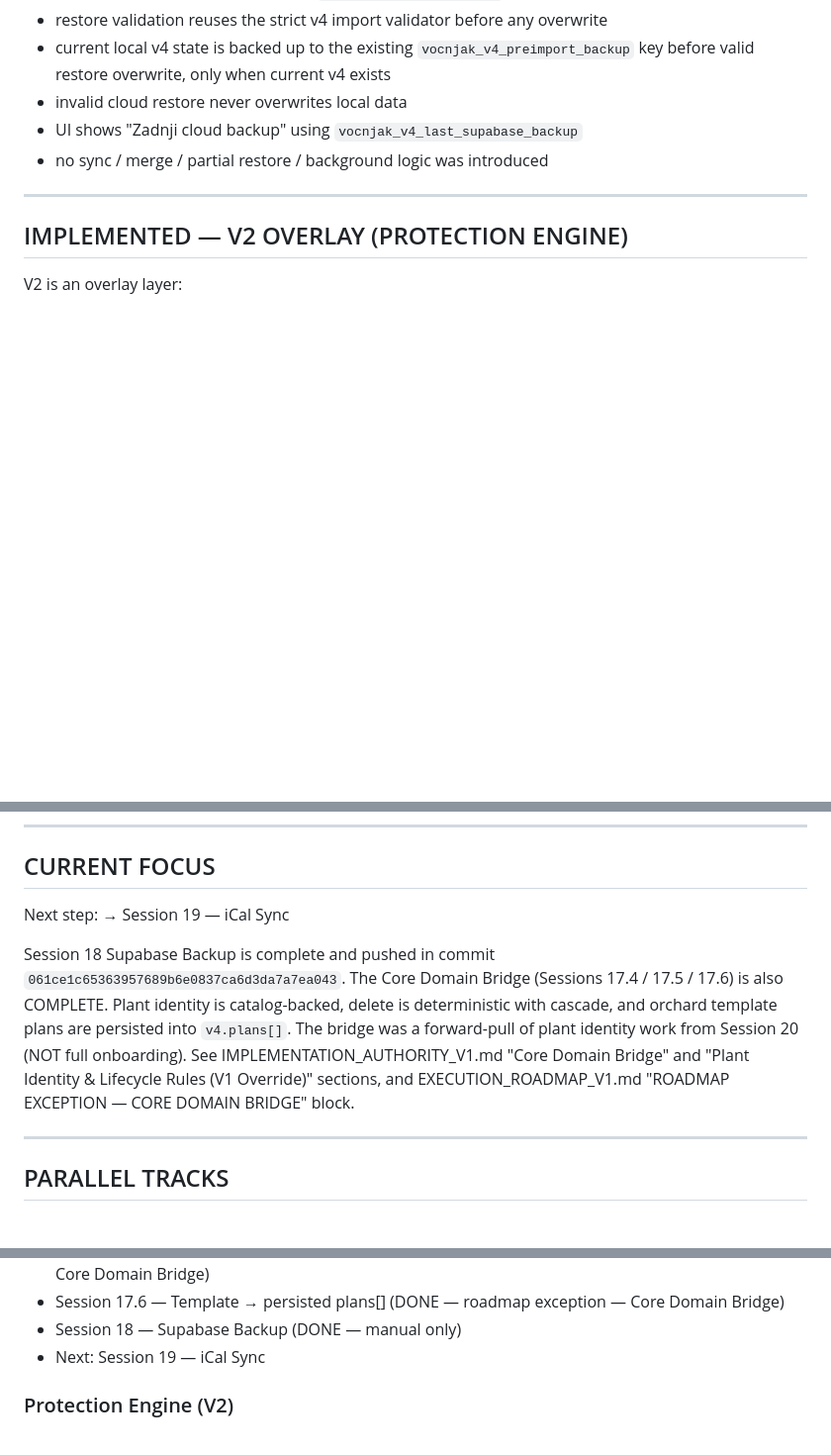
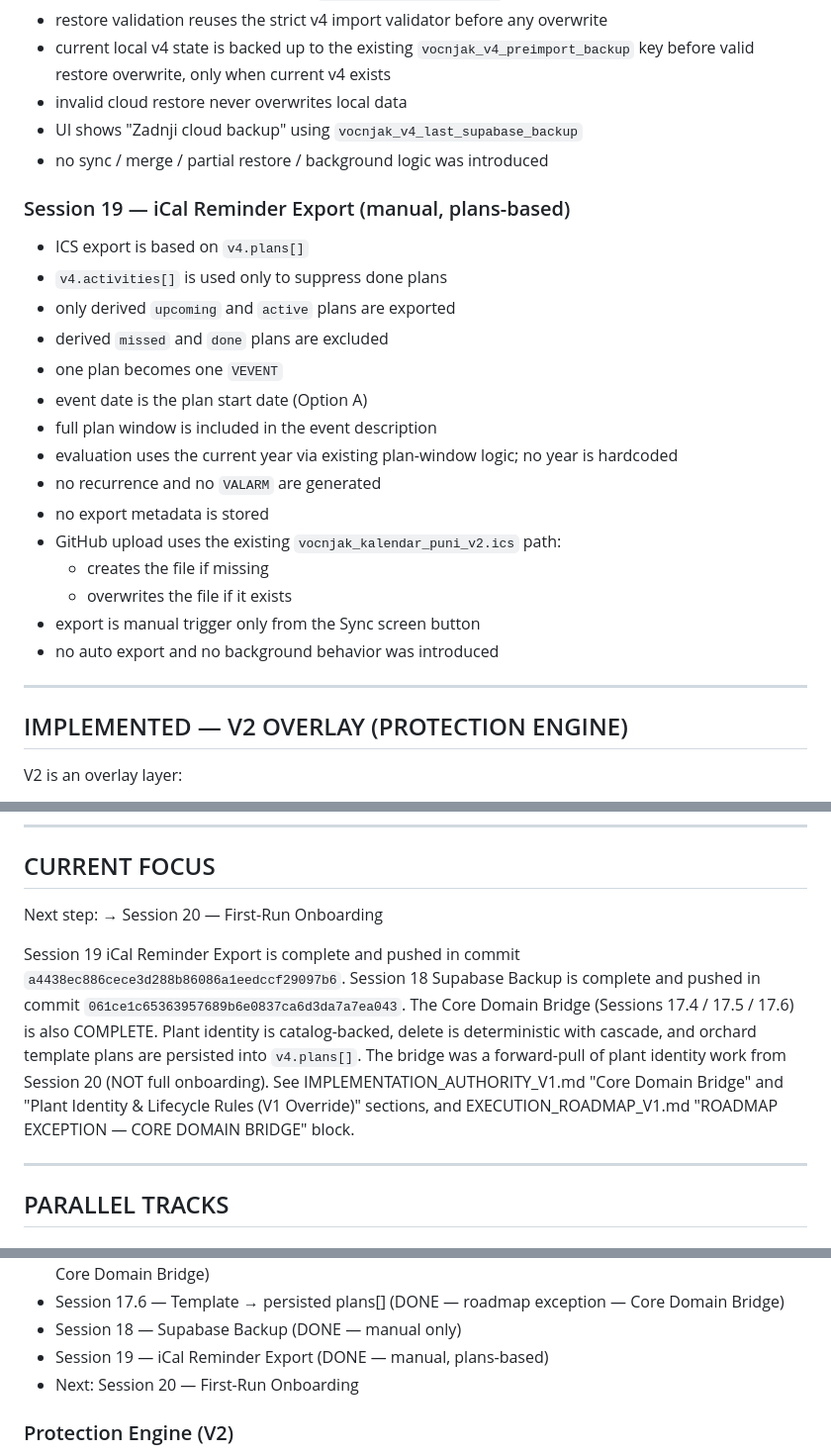
Before and after one commit to mbobanwem/vocnjak, a Markdown page: CURRENT_STATE.md, 3 parts joined by grey strips. Shown at 99% size. Rendered like a GitHub page; blank space fills up the shorter version.

Commit message:
Session 19: documentation update (iCal reminder export)

```diff
--- a/CURRENT_STATE.md
+++ b/CURRENT_STATE.md
@@ -253,6 +253,24 @@ Documented as a narrow, optional extension. NOT the primary plan system. NOT per
 - UI shows "Zadnji cloud backup" using `vocnjak_v4_last_supabase_backup`
 - no sync / merge / partial restore / background logic was introduced
 
+### Session 19 — iCal Reminder Export (manual, plans-based)
+
+- ICS export is based on `v4.plans[]`
+- `v4.activities[]` is used only to suppress done plans
+- only derived `upcoming` and `active` plans are exported
+- derived `missed` and `done` plans are excluded
+- one plan becomes one `VEVENT`
+- event date is the plan start date (Option A)
+- full plan window is included in the event description
+- evaluation uses the current year via existing plan-window logic; no year is hardcoded
+- no recurrence and no `VALARM` are generated
+- no export metadata is stored
+- GitHub upload uses the existing `vocnjak_kalendar_puni_v2.ics` path:
+  - creates the file if missing
+  - overwrites the file if it exists
+- export is manual trigger only from the Sync screen button
+- no auto export and no background behavior was introduced
+
 ---
 
 ## IMPLEMENTED — V2 OVERLAY (PROTECTION ENGINE)
@@ -363,9 +381,9 @@ Implemented in:
 ## CURRENT FOCUS
 
 Next step:
-→ Session 19 — iCal Sync
+→ Session 20 — First-Run Onboarding
 
-Session 18 Supabase Backup is complete and pushed in commit `061ce1c65363957689b6e0837ca6d3da7a7ea043`. The Core Domain Bridge (Sessions 17.4 / 17.5 / 17.6) is also COMPLETE. Plant identity is catalog-backed, delete is deterministic with cascade, and orchard template plans are persisted into `v4.plans[]`. The bridge was a forward-pull of plant identity work from Session 20 (NOT full onboarding). See IMPLEMENTATION_AUTHORITY_V1.md "Core Domain Bridge" and "Plant Identity & Lifecycle Rules (V1 Override)" sections, and EXECUTION_ROADMAP_V1.md "ROADMAP EXCEPTION — CORE DOMAIN BRIDGE" block.
+Session 19 iCal Reminder Export is complete and pushed in commit `a4438ec886cece3d288b86086a1eedccf29097b6`. Session 18 Supabase Backup is complete and pushed in commit `061ce1c65363957689b6e0837ca6d3da7a7ea043`. The Core Domain Bridge (Sessions 17.4 / 17.5 / 17.6) is also COMPLETE. Plant identity is catalog-backed, delete is deterministic with cascade, and orchard template plans are persisted into `v4.plans[]`. The bridge was a forward-pull of plant identity work from Session 20 (NOT full onboarding). See IMPLEMENTATION_AUTHORITY_V1.md "Core Domain Bridge" and "Plant Identity & Lifecycle Rules (V1 Override)" sections, and EXECUTION_ROADMAP_V1.md "ROADMAP EXCEPTION — CORE DOMAIN BRIDGE" block.
 
 ---
 
@@ -385,7 +403,8 @@ Session 18 Supabase Backup is complete and pushed in commit `061ce1c65363957689b
 - Session 17.5 — Plant Catalog + Plant Management (Add + Delete) (DONE — roadmap exception — Core Domain Bridge)
 - Session 17.6 — Template → persisted plans[] (DONE — roadmap exception — Core Domain Bridge)
 - Session 18 — Supabase Backup (DONE — manual only)
-- Next: Session 19 — iCal Sync
+- Session 19 — iCal Reminder Export (DONE — manual, plans-based)
+- Next: Session 20 — First-Run Onboarding
 
 ### Protection Engine (V2)
 - V2.1 Monitoring Input — DONE
```
Also changed, not shown: EXECUTION_ROADMAP_V1.md (+8 -5 lines).
